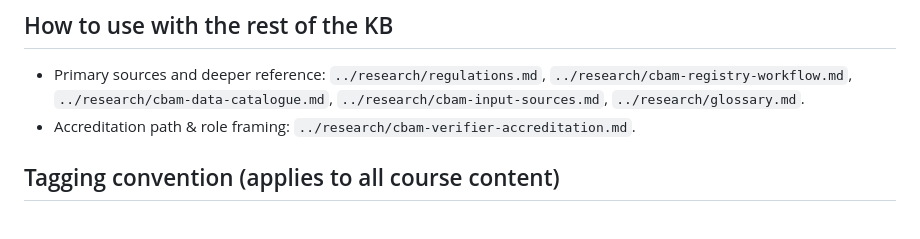
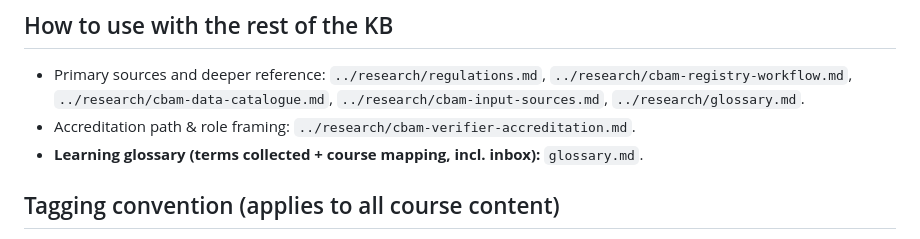
Before and after one commit to Subhani-Net/DigitalProductPassport, a Markdown page: learning/README.md, the part around the change. Rendered like a GitHub page.

Commit message:
learning: add glossary (terms + course mapping + inbox) seeded with MRV/EU ETS data rules; index it

```diff
--- a/learning/README.md
+++ b/learning/README.md
@@ -60,6 +60,7 @@ Goal: operate at verifier-grade judgment and advise at policy level.
   `../research/cbam-registry-workflow.md`, `../research/cbam-data-catalogue.md`,
   `../research/cbam-input-sources.md`, `../research/glossary.md`.
 - Accreditation path & role framing: `../research/cbam-verifier-accreditation.md`.
+- **Learning glossary (terms collected + course mapping, incl. inbox):** `glossary.md`.
 
 ## Tagging convention (applies to all course content)
 - **Fact** = from a cited EU/instrument source · **Claim** = secondary/vendor statement ·
```
Also changed, not shown: README.md (+1 -0 lines), learning/glossary.md (added, +72 -0 lines).
